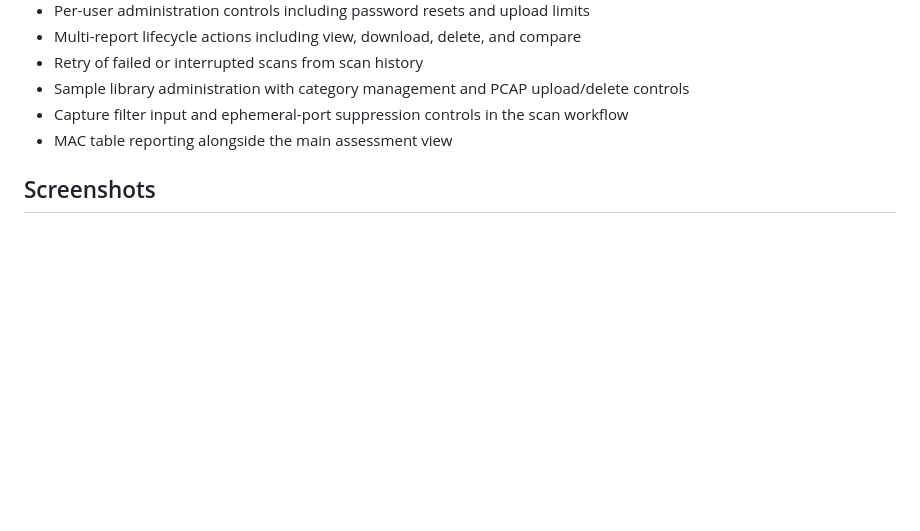
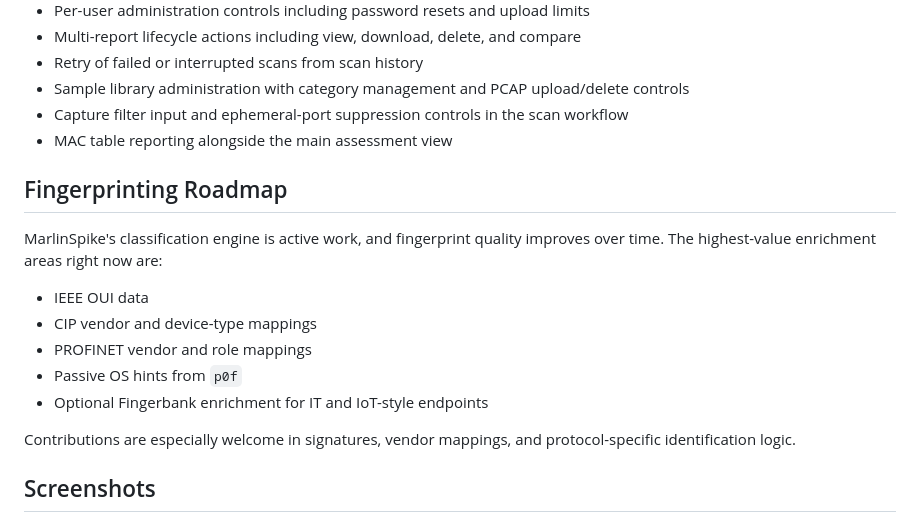
Before and after one commit to riverrisk/marlinspike, a Markdown page: README.md, the part around the change. GitHub-like rendering; blank space fills up the shorter version.

Commit message:
Add fingerprinting roadmap to README

```diff
--- a/README.md
+++ b/README.md
@@ -52,6 +52,18 @@ The report workflow supports export directly from the UI:
 - Sample library administration with category management and PCAP upload/delete controls
 - Capture filter input and ephemeral-port suppression controls in the scan workflow
 - MAC table reporting alongside the main assessment view
+
+## Fingerprinting Roadmap
+
+MarlinSpike's classification engine is active work, and fingerprint quality improves over time. The highest-value enrichment areas right now are:
+
+- IEEE OUI data
+- CIP vendor and device-type mappings
+- PROFINET vendor and role mappings
+- Passive OS hints from `p0f`
+- Optional Fingerbank enrichment for IT and IoT-style endpoints
+
+Contributions are especially welcome in signatures, vendor mappings, and protocol-specific identification logic.
 
 ## Screenshots
 
```
